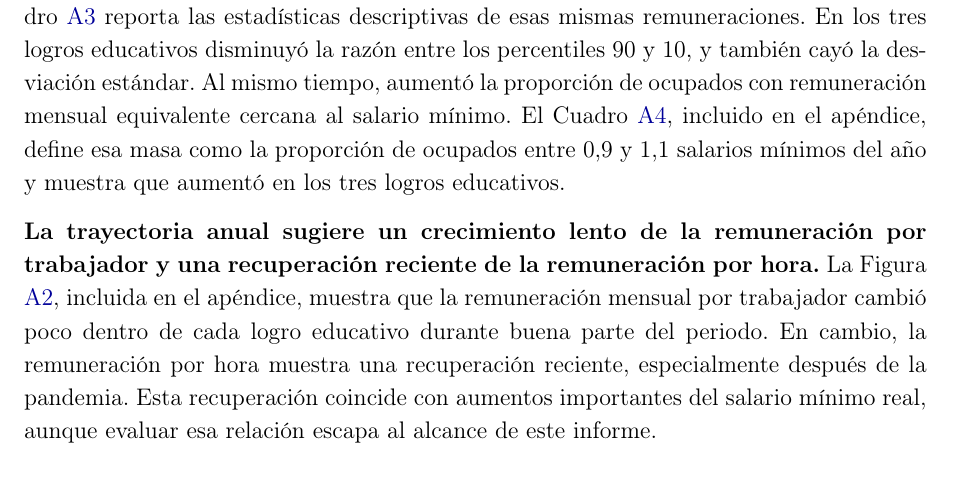
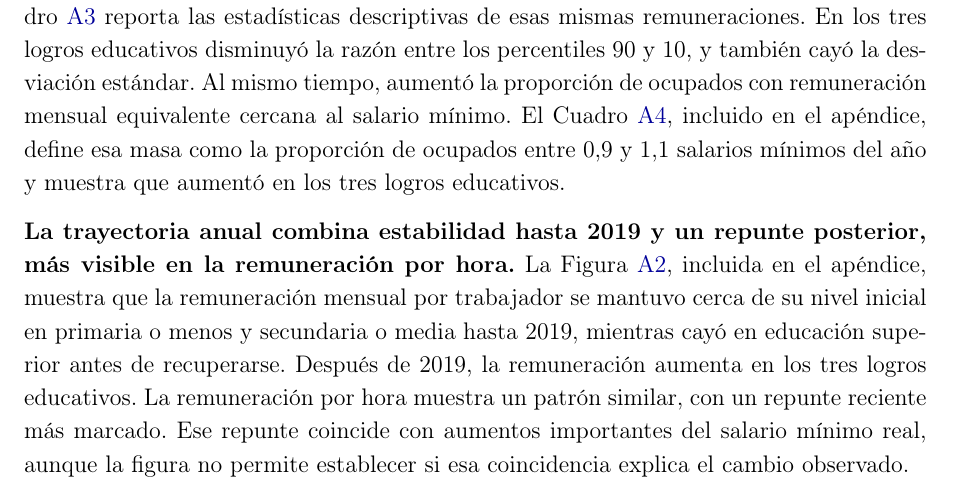
Before and after one commit to oliverpardo1979/Informe_Educacion, a LaTeX document (main.tex, which reads Paper/sections/CuerpoInformeRemuneracionEducacionGEIH.tex): part of page 10 of 29, cut so that both start at the same text. Compiled offline with pdfLaTeX.

Commit message:
Ajusta lectura de trayectoria anual

```diff
--- a/Paper/sections/CuerpoInformeRemuneracionEducacionGEIH.tex
+++ b/Paper/sections/CuerpoInformeRemuneracionEducacionGEIH.tex
@@ -105,7 +105,7 @@ El primer término mide cuánto cambia la remuneración promedio de la població
 
 \textbf{Las distribuciones de remuneración se volvieron menos dispersas y más concentradas alrededor del salario mínimo.} La Figura \ref{fig:remuneracion_educacion_kernels}, incluida en el apéndice, compara la distribución de la remuneración mensual y por hora en 2010 y 2025. El Cuadro \ref{tab:estadisticos_remuneracion_educacion} reporta las estadísticas descriptivas de esas mismas remuneraciones. En los tres logros educativos disminuyó la razón entre los percentiles 90 y 10, y también cayó la desviación estándar. Al mismo tiempo, aumentó la proporción de ocupados con remuneración mensual equivalente cercana al salario mínimo. El Cuadro \ref{tab:masa_smlmv_educacion}, incluido en el apéndice, define esa masa como la proporción de ocupados entre 0,9 y 1,1 salarios mínimos del año y muestra que aumentó en los tres logros educativos.
 
-\textbf{La trayectoria anual sugiere un crecimiento lento de la remuneración por trabajador y una recuperación reciente de la remuneración por hora.} La Figura \ref{fig:remuneracion_educacion_series_comparables}, incluida en el apéndice, muestra que la remuneración mensual por trabajador cambió poco dentro de cada logro educativo durante buena parte del periodo. En cambio, la remuneración por hora muestra una recuperación reciente, especialmente después de la pandemia. Esta recuperación coincide con aumentos importantes del salario mínimo real, aunque evaluar esa relación escapa al alcance de este informe.
+\textbf{La trayectoria anual combina estabilidad hasta 2019 y un repunte posterior, más visible en la remuneración por hora.} La Figura \ref{fig:remuneracion_educacion_series_comparables}, incluida en el apéndice, muestra que la remuneración mensual por trabajador se mantuvo cerca de su nivel inicial en primaria o menos y secundaria o media hasta 2019, mientras cayó en educación superior antes de recuperarse. Después de 2019, la remuneración aumenta en los tres logros educativos. La remuneración por hora muestra un patrón similar, con un repunte reciente más marcado. Ese repunte coincide con aumentos importantes del salario mínimo real, aunque la figura no permite establecer si esa coincidencia explica el cambio observado.
 
 \subsection{Jóvenes con educación superior: una aproximación a recién graduados}\label{subsec:recien_graduados}
 
```
